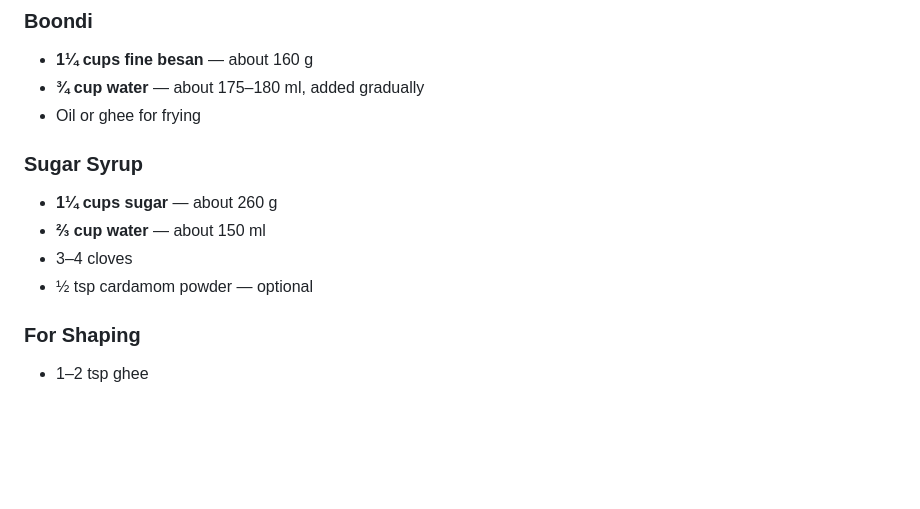
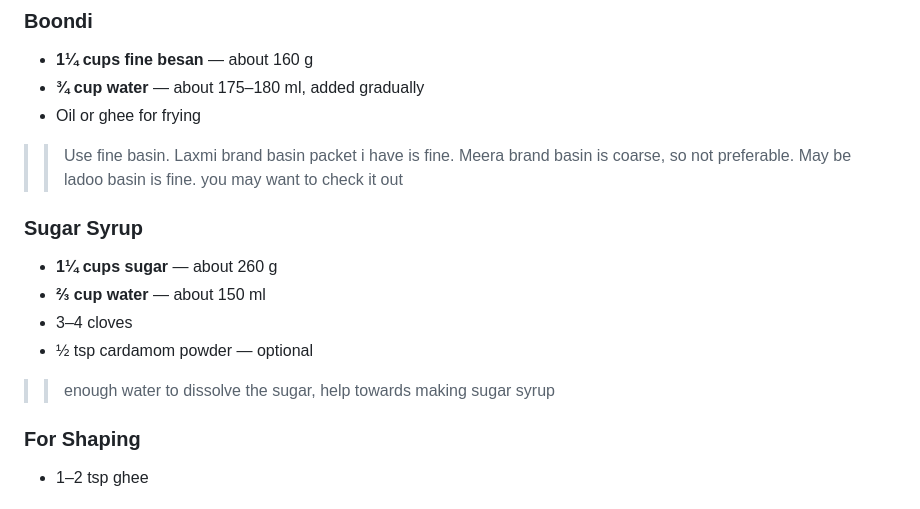
Before and after one commit to paramraghavan/cookbook, a Markdown page: snacks/boondi-laddu.md, the part around the change. Rendered like a GitHub page; blank space fills up the shorter version.

```diff
--- a/snacks/boondi-laddu.md
+++ b/snacks/boondi-laddu.md
@@ -7,6 +7,7 @@
 * **1¼ cups fine besan** — about 160 g
 * **¾ cup water** — about 175–180 ml, added gradually
 * Oil or ghee for frying
+>> Use fine basin. Laxmi brand basin packet i have is fine. Meera brand basin is coarse, so not preferable. May be ladoo basin is fine. you may want to check it out
 
 ### Sugar Syrup
 
@@ -14,6 +15,7 @@
 * **⅔ cup water** — about 150 ml
 * 3–4 cloves
 * ½ tsp cardamom powder — optional
+>> enough water to dissolve the sugar, help towards making sugar syrup
 
 ### For Shaping
 
```
Also changed, not shown: snacks/peanut-ladoo.md (+1 -1 lines), snacks/ribbon-pakoda.md (+2 -0 lines).
